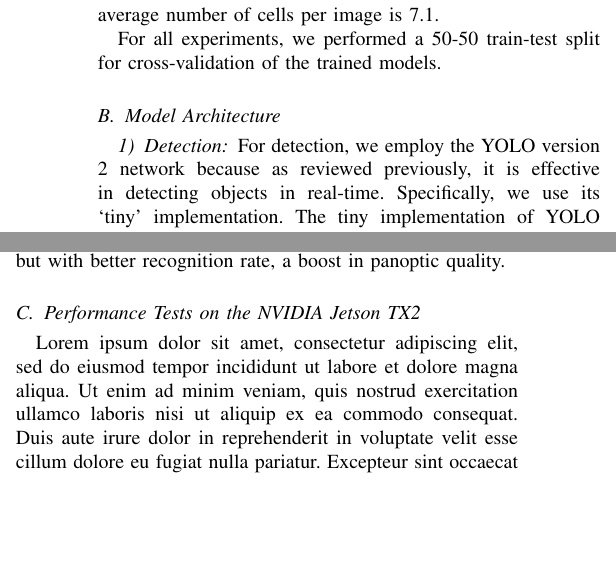
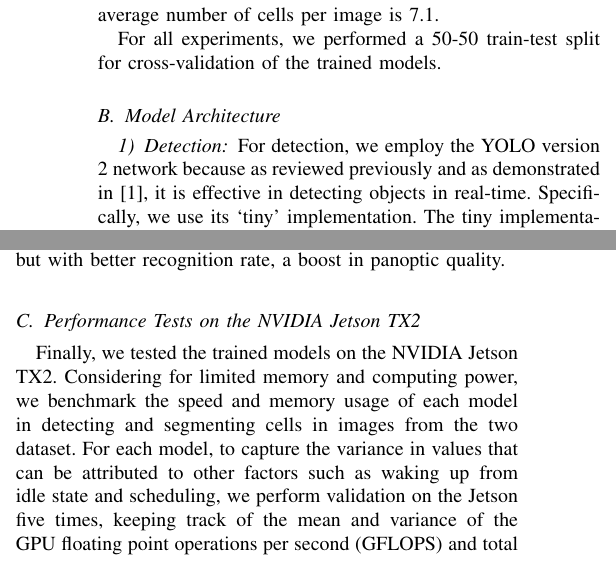
Before and after one commit to kedelaspenas/onbi1, a LaTeX paper (paper/ONBI_ROTATION_PROJECT1_DELASPENAS.tex): two parts of the columns of pages 4 and 7 of 9, joined at a grey line, cut so that both start at the same text, the shorter picture padded with empty space. Compiled offline with pdfLaTeX; a missing font is replaced by an installed copy or a similar font; a LaTeX package or settings file that is missing is left out.

Commit message:
edited paper: edited jetson tests section

```diff
--- a/paper/ONBI_ROTATION_PROJECT1_DELASPENAS.tex
+++ b/paper/ONBI_ROTATION_PROJECT1_DELASPENAS.tex
@@ -260,7 +260,7 @@ For all experiments, we performed a 50-50 train-test split for cross-validation
 \end{figure*}
 \subsection{Model Architecture}
 \subsubsection{Detection}
-For detection, we employ the YOLO version 2 network because as reviewed previously, it is effective in detecting objects in real-time. Specifically, we use its `tiny' implementation. The tiny implementation of YOLO version 2 differs from its full counterpart in the number of filters in each convolutional layer. In each layer, the tiny implementation contains only half of the number of filters in the full implementation. With this reduction in the number of filters comes an improvement in the detection time of Tiny YOLO version 2. In a microscopy setting, especially dealing with fluorescence-labelled samples with the detection of cells done in an integrated manner like in \cite{Waithe544833}, real-time processing is desirable. Moreover, the small memory footprint of Tiny YOLO version 2 makes it an even more suitable detection algorithm to consider. We start the training with the convolutional weights pre-trained on Imagenet and fine-tune the network for neuroblastoma detection.
+For detection, we employ the YOLO version 2 network because as reviewed previously and as demonstrated in \cite{Waithe544833}, it is effective in detecting objects in real-time. Specifically, we use its `tiny' implementation. The tiny implementation of YOLO version 2 differs from its full counterpart in the number of filters in each convolutional layer. In each layer, the tiny implementation contains only half of the number of filters in the full implementation. With this reduction in the number of filters comes an improvement in the detection time of Tiny YOLO version 2. In a microscopy setting, especially dealing with fluorescence-labelled samples with the detection of cells done in an integrated manner like in \cite{Waithe544833}, real-time processing is desirable. Moreover, the small memory footprint of Tiny YOLO version 2 makes it an even more suitable detection algorithm to consider. We start the training with the convolutional weights pre-trained on Imagenet and fine-tune the network for neuroblastoma detection.
 \subsubsection{Semantic and Instance Segmentation}
 We compare three models for semantic segmentation. We first train a UNet model with 5 resolution levels. Next, we build a hybrid model combining the detection from the Tiny YOLO network and conditional random fields. We use the initial bounding boxes from the neuroblastoma detection and try to refine the segmentation to find the cell boundaries using the pairwise Gaussian kernels described in \cite{NIPS2011_4296} and \cite{Teichmann2018ConvolutionalCF}. Lastly, we experiment on using the DeepLabV3 architecture with Mobilenet and Resnet as backend feature extractors.
 \subsection{Training Parameters}
@@ -416,7 +416,12 @@ Using these computed weight penalty maps, we retrained the semantic segmentation
 \label{fig:graph_results}
 \end{figure}
 \subsection{Performance Tests on the NVIDIA Jetson TX2}
-Lorem ipsum dolor sit amet, consectetur adipiscing elit, sed do eiusmod tempor incididunt ut labore et dolore magna aliqua. Ut enim ad minim veniam, quis nostrud exercitation ullamco laboris nisi ut aliquip ex ea commodo consequat. Duis aute irure dolor in reprehenderit in voluptate velit esse cillum dolore eu fugiat nulla pariatur. Excepteur sint occaecat cupidatat non proident, sunt in culpa qui officia deserunt mollit anim id est laborum.
+Finally, we tested the trained models on the NVIDIA Jetson TX2. Considering for limited memory and computing power, we benchmark the speed and memory usage of each model in detecting and segmenting cells in images from the two dataset. For each model, to capture the variance in values that can be attributed to other factors such as waking up from idle state and scheduling, we perform validation on the Jetson five times, keeping track of the mean and variance of the GPU floating point operations per second (GFLOPS) and total detection/segmentation time. The results of these performance tests are summarized in Figure \ref{fig:performance_jetson}.
+\begin{figure}
+%\includegraphics[width=\linewidth]{}
+\caption{\textbf{Performance on a Constrained Environment.} The cell detection and segmentation algorithms were benchmarked for speed and memory usage on the NVIDIA Jetson TX2.}
+\label{fig:performance_jetson}
+\end{figure}
 \section{Conclusion}
 Lorem ipsum dolor sit amet, consectetur adipiscing elit, sed do eiusmod tempor incididunt ut labore et dolore magna aliqua. Ut enim ad minim veniam, quis nostrud exercitation ullamco laboris nisi ut aliquip ex ea commodo consequat. Duis aute irure dolor in reprehenderit in voluptate velit esse cillum dolore eu fugiat nulla pariatur. Excepteur sint occaecat cupidatat non proident, sunt in culpa qui officia deserunt mollit anim id est laborum.
 
```
Also changed, not shown: paper/ONBI_ROTATION_PROJECT1_DELASPENAS.tex (4 more changed lines), 3 other files.
